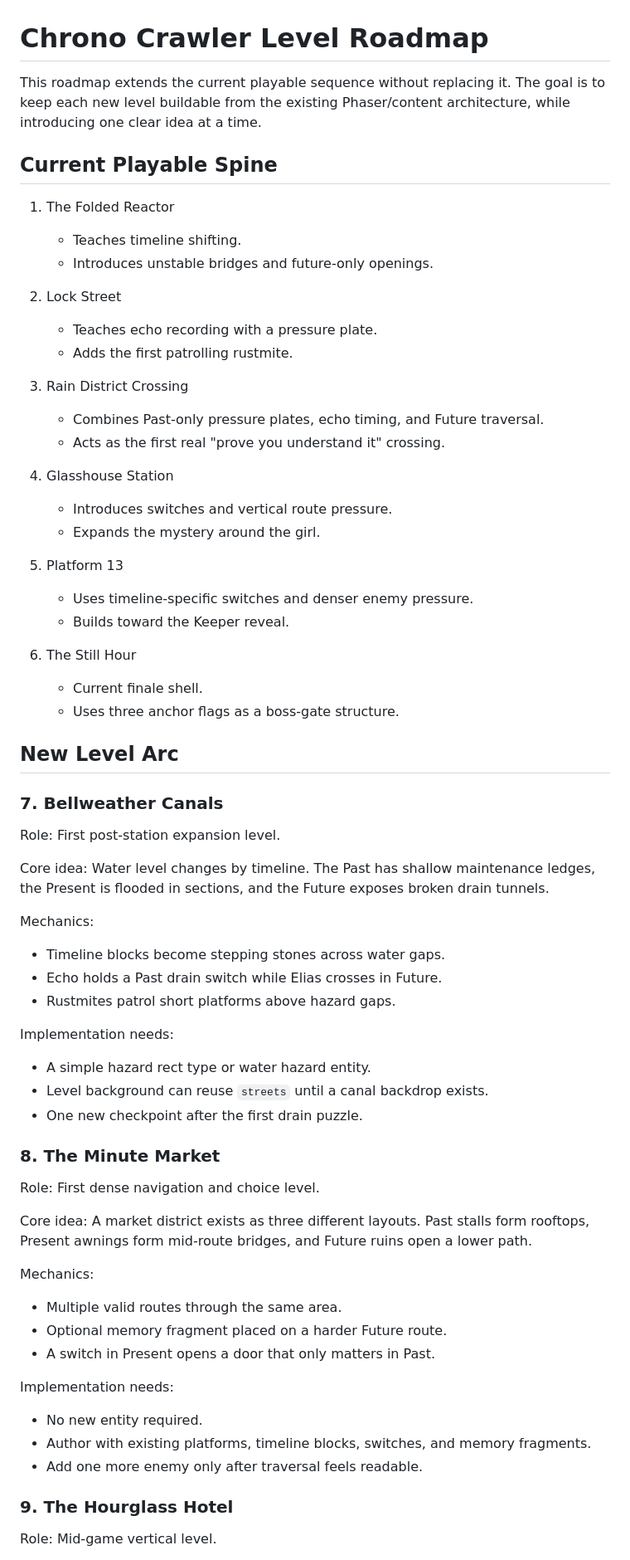
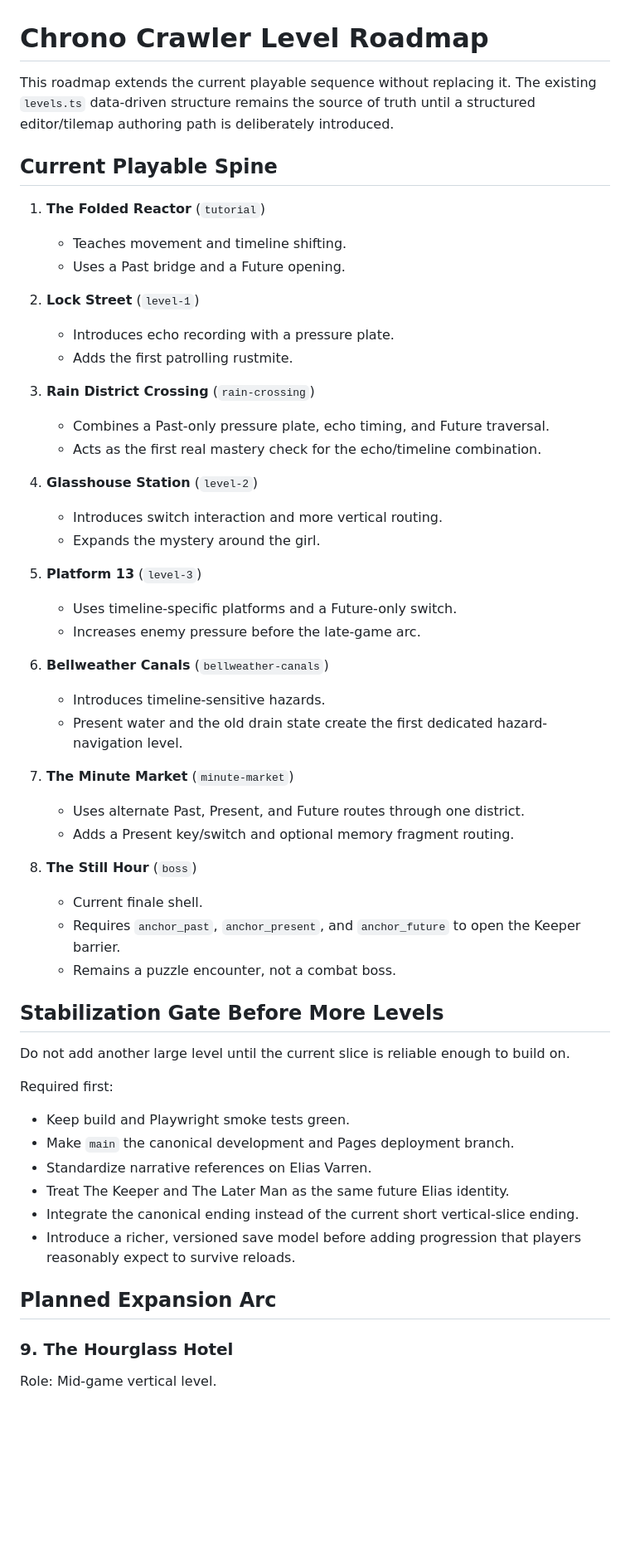
Before and after one commit to ShurexBRT/crono-crawler, a Markdown page: docs/level-roadmap.md, the part around one of its changes. Shown at 83% size. Rendered like a GitHub page; blank space fills up the shorter version.

Commit message:
Refresh level roadmap after eight-level slice

```diff
--- a/docs/level-roadmap.md
+++ b/docs/level-roadmap.md
@@ -1,66 +1,56 @@
 # Chrono Crawler Level Roadmap
 
-This roadmap extends the current playable sequence without replacing it. The goal is to keep each new level buildable from the existing Phaser/content architecture, while introducing one clear idea at a time.
+This roadmap extends the current playable sequence without replacing it. The existing `levels.ts` data-driven structure remains the source of truth until a structured editor/tilemap authoring path is deliberately introduced.
 
 ## Current Playable Spine
 
-1. The Folded Reactor
-   - Teaches timeline shifting.
-   - Introduces unstable bridges and future-only openings.
+1. **The Folded Reactor** (`tutorial`)
+   - Teaches movement and timeline shifting.
+   - Uses a Past bridge and a Future opening.
 
-2. Lock Street
-   - Teaches echo recording with a pressure plate.
+2. **Lock Street** (`level-1`)
+   - Introduces echo recording with a pressure plate.
    - Adds the first patrolling rustmite.
 
-3. Rain District Crossing
-   - Combines Past-only pressure plates, echo timing, and Future traversal.
-   - Acts as the first real "prove you understand it" crossing.
+3. **Rain District Crossing** (`rain-crossing`)
+   - Combines a Past-only pressure plate, echo timing, and Future traversal.
+   - Acts as the first real mastery check for the echo/timeline combination.
 
-4. Glasshouse Station
-   - Introduces switches and vertical route pressure.
+4. **Glasshouse Station** (`level-2`)
+   - Introduces switch interaction and more vertical routing.
    - Expands the mystery around the girl.
 
-5. Platform 13
-   - Uses timeline-specific switches and denser enemy pressure.
-   - Builds toward the Keeper reveal.
+5. **Platform 13** (`level-3`)
+   - Uses timeline-specific platforms and a Future-only switch.
+   - Increases enemy pressure before the late-game arc.
 
-6. The Still Hour
+6. **Bellweather Canals** (`bellweather-canals`)
+   - Introduces timeline-sensitive hazards.
+   - Present water and the old drain state create the first dedicated hazard-navigation level.
+
+7. **The Minute Market** (`minute-market`)
+   - Uses alternate Past, Present, and Future routes through one district.
+   - Adds a Present key/switch and optional memory fragment routing.
+
+8. **The Still Hour** (`boss`)
    - Current finale shell.
-   - Uses three anchor flags as a boss-gate structure.
+   - Requires `anchor_past`, `anchor_present`, and `anchor_future` to open the Keeper barrier.
+   - Remains a puzzle encounter, not a combat boss.
 
-## New Level Arc
+## Stabilization Gate Before More Levels
 
-### 7. Bellweather Canals
+Do not add another large level until the current slice is reliable enough to build on.
 
-Role: First post-station expansion level.
+Required first:
 
-Core idea: Water level changes by timeline. The Past has shallow maintenance ledges, the Present is flooded in sections, and the Future exposes broken drain tunnels.
+- Keep build and Playwright smoke tests green.
+- Make `main` the canonical development and Pages deployment branch.
+- Standardize narrative references on Elias Varren.
+- Treat The Keeper and The Later Man as the same future Elias identity.
+- Integrate the canonical ending instead of the current short vertical-slice ending.
+- Introduce a richer, versioned save model before adding progression that players reasonably expect to survive reloads.
 
-Mechanics:
-- Timeline blocks become stepping stones across water gaps.
-- Echo holds a Past drain switch while Elias crosses in Future.
-- Rustmites patrol short platforms above hazard gaps.
-
-Implementation needs:
-- A simple hazard rect type or water hazard entity.
-- Level background can reuse `streets` until a canal backdrop exists.
-- One new checkpoint after the first drain puzzle.
-
-### 8. The Minute Market
-
-Role: First dense navigation and choice level.
-
-Core idea: A market district exists as three different layouts. Past stalls form rooftops, Present awnings form mid-route bridges, and Future ruins open a lower path.
-
-Mechanics:
-- Multiple valid routes through the same area.
-- Optional memory fragment placed on a harder Future route.
-- A switch in Present opens a door that only matters in Past.
-
-Implementation needs:
-- No new entity required.
-- Author with existing platforms, timeline blocks, switches, and memory fragments.
-- Add one more enemy only after traversal feels readable.
+## Planned Expansion Arc
 
 ### 9. The Hourglass Hotel
 
```
Also changed, not shown: other parts of docs/level-roadmap.md (+38 -34 lines).
